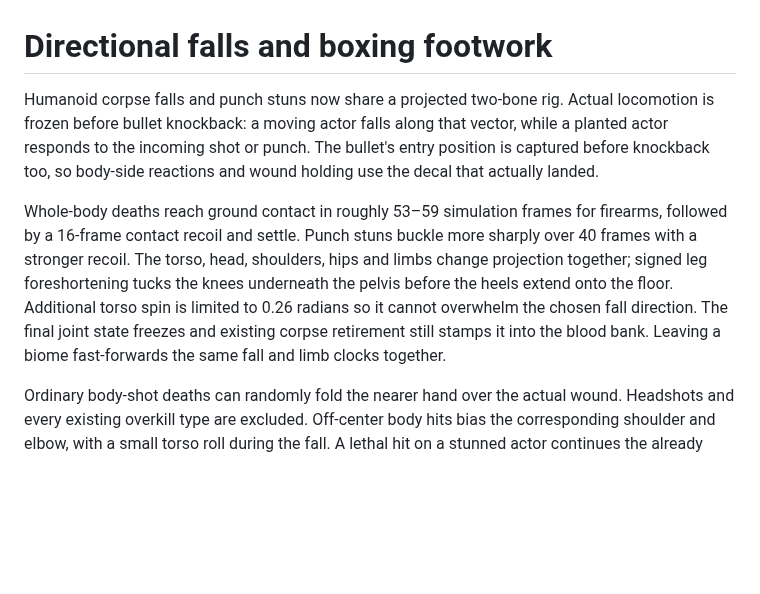
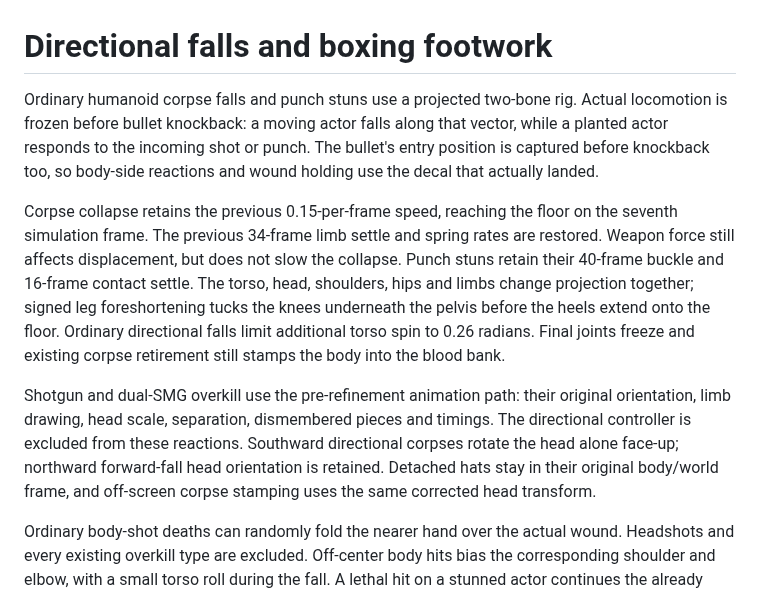
Before and after one commit to darthblark11-blip/newone, a Markdown page: docs/directional-falls-and-footwork.md, the part around one of its changes. Rendered like a GitHub page; blank space fills up the shorter version.

```diff
--- a/docs/directional-falls-and-footwork.md
+++ b/docs/directional-falls-and-footwork.md
@@ -1,8 +1,10 @@
 # Directional falls and boxing footwork
 
-Humanoid corpse falls and punch stuns now share a projected two-bone rig. Actual locomotion is frozen before bullet knockback: a moving actor falls along that vector, while a planted actor responds to the incoming shot or punch. The bullet's entry position is captured before knockback too, so body-side reactions and wound holding use the decal that actually landed.
+Ordinary humanoid corpse falls and punch stuns use a projected two-bone rig. Actual locomotion is frozen before bullet knockback: a moving actor falls along that vector, while a planted actor responds to the incoming shot or punch. The bullet's entry position is captured before knockback too, so body-side reactions and wound holding use the decal that actually landed.
 
-Whole-body deaths reach ground contact in roughly 53–59 simulation frames for firearms, followed by a 16-frame contact recoil and settle. Punch stuns buckle more sharply over 40 frames with a stronger recoil. The torso, head, shoulders, hips and limbs change projection together; signed leg foreshortening tucks the knees underneath the pelvis before the heels extend onto the floor. Additional torso spin is limited to 0.26 radians so it cannot overwhelm the chosen fall direction. The final joint state freezes and existing corpse retirement still stamps it into the blood bank. Leaving a biome fast-forwards the same fall and limb clocks together.
+Corpse collapse retains the previous 0.15-per-frame speed, reaching the floor on the seventh simulation frame. The previous 34-frame limb settle and spring rates are restored. Weapon force still affects displacement, but does not slow the collapse. Punch stuns retain their 40-frame buckle and 16-frame contact settle. The torso, head, shoulders, hips and limbs change projection together; signed leg foreshortening tucks the knees underneath the pelvis before the heels extend onto the floor. Ordinary directional falls limit additional torso spin to 0.26 radians. Final joints freeze and existing corpse retirement still stamps the body into the blood bank.
+
+Shotgun and dual-SMG overkill use the pre-refinement animation path: their original orientation, limb drawing, head scale, separation, dismembered pieces and timings. The directional controller is excluded from these reactions. Southward directional corpses rotate the head alone face-up; northward forward-fall head orientation is retained. Detached hats stay in their original body/world frame, and off-screen corpse stamping uses the same corrected head transform.
 
 Ordinary body-shot deaths can randomly fold the nearer hand over the actual wound. Headshots and every existing overkill type are excluded. Off-center body hits bias the corresponding shoulder and elbow, with a small torso roll during the fall. A lethal hit on a stunned actor continues the already fallen pose. Unarmed civilians no longer produce a phantom dropped pistol.
 
```
Also changed, not shown: other parts of docs/directional-falls-and-footwork.md (+10 -6 lines), docs/previews/fall-corrections.gif (added), docs/previews/fall-corrections.png (added), 5 other files.
